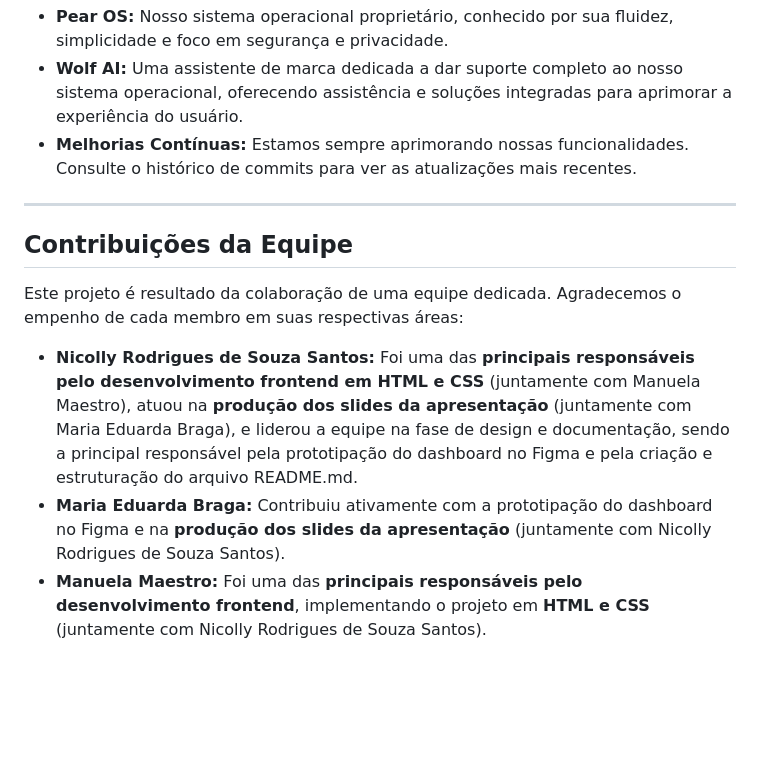
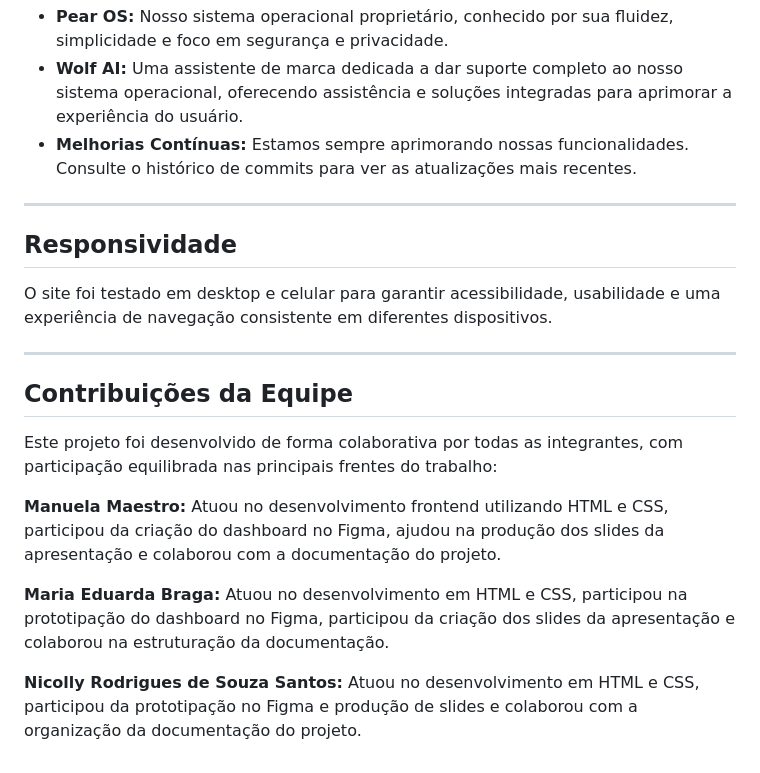
Before and after one commit to manumaestro/desenvolvimento-da-Pear, a Markdown page: README.md, the part around the change. Rendered like a GitHub page; blank space fills up the shorter version.

Commit message:
feat: Atualiza últimas mudanças

```diff
--- a/README.md
+++ b/README.md
@@ -36,10 +36,18 @@ Nós acreditamos que a inovação está na base do nosso desenvolvimento. Por is
 
 ---
 
+ ## Responsividade
+
+O site foi testado em desktop e celular para garantir acessibilidade, usabilidade e uma experiência de navegação consistente em diferentes dispositivos.
+
+---
+
 ## Contribuições da Equipe
 
-Este projeto é resultado da colaboração de uma equipe dedicada. Agradecemos o empenho de cada membro em suas respectivas áreas:
+Este projeto foi desenvolvido de forma colaborativa por todas as integrantes, com participação equilibrada nas principais frentes do trabalho:
 
-* **Nicolly Rodrigues de Souza Santos:** Foi uma das **principais responsáveis pelo desenvolvimento frontend em HTML e CSS** (juntamente com Manuela Maestro), atuou na **produção dos slides da apresentação** (juntamente com Maria Eduarda Braga), e liderou a equipe na fase de design e documentação, sendo a principal responsável pela prototipação do dashboard no Figma e pela criação e estruturação do arquivo README.md.
-* **Maria Eduarda Braga:** Contribuiu ativamente com a prototipação do dashboard no Figma e na **produção dos slides da apresentação** (juntamente com Nicolly Rodrigues de Souza Santos).
-* **Manuela Maestro:** Foi uma das **principais responsáveis pelo desenvolvimento frontend**, implementando o projeto em **HTML e CSS** (juntamente com Nicolly Rodrigues de Souza Santos).
+**Manuela Maestro:** Atuou no desenvolvimento frontend utilizando HTML e CSS, participou da criação do dashboard no Figma, ajudou na produção dos slides da apresentação e colaborou com a documentação do projeto.
+
+**Maria Eduarda Braga:** Atuou no desenvolvimento em HTML e CSS, participou na prototipação do dashboard no Figma, participou da criação dos slides da apresentação e colaborou na estruturação da documentação.
+
+**Nicolly Rodrigues de Souza Santos:** Atuou no desenvolvimento em HTML e CSS, participou da prototipação no Figma e produção de slides e colaborou com a organização da documentação do projeto.
```
